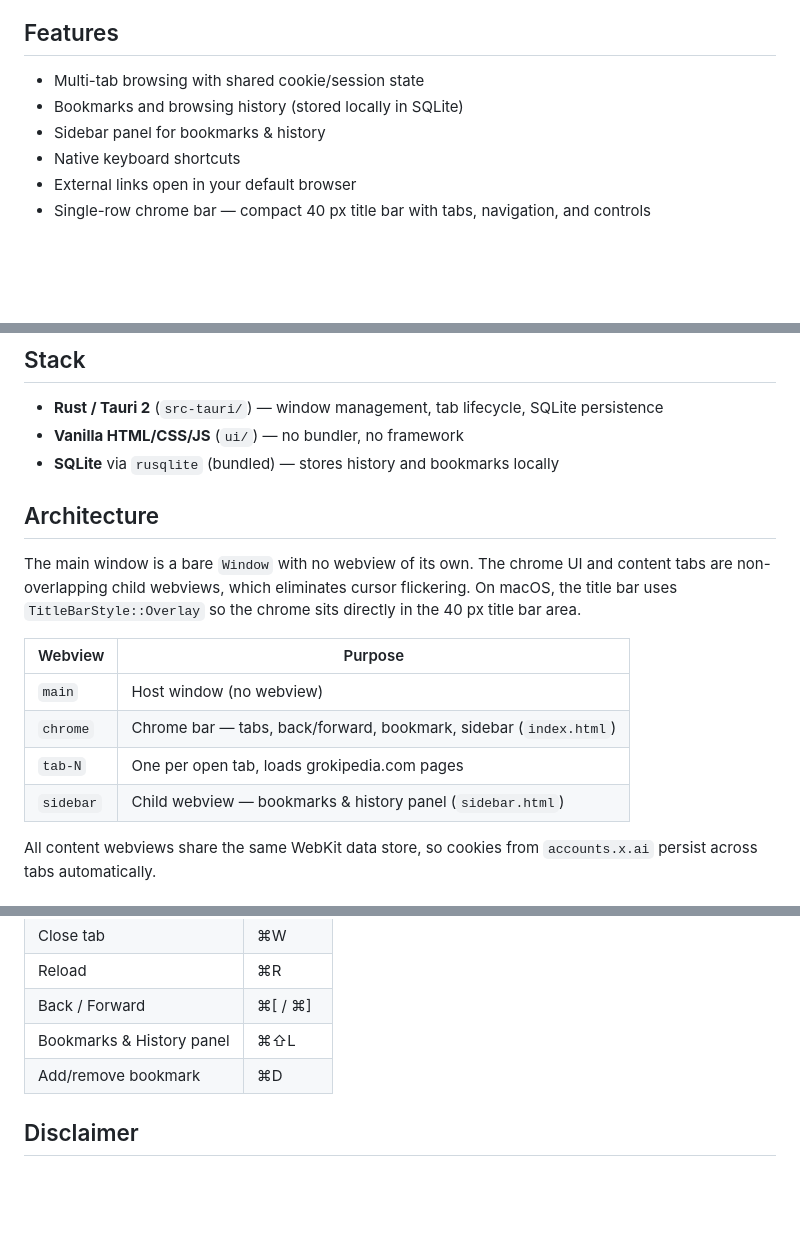
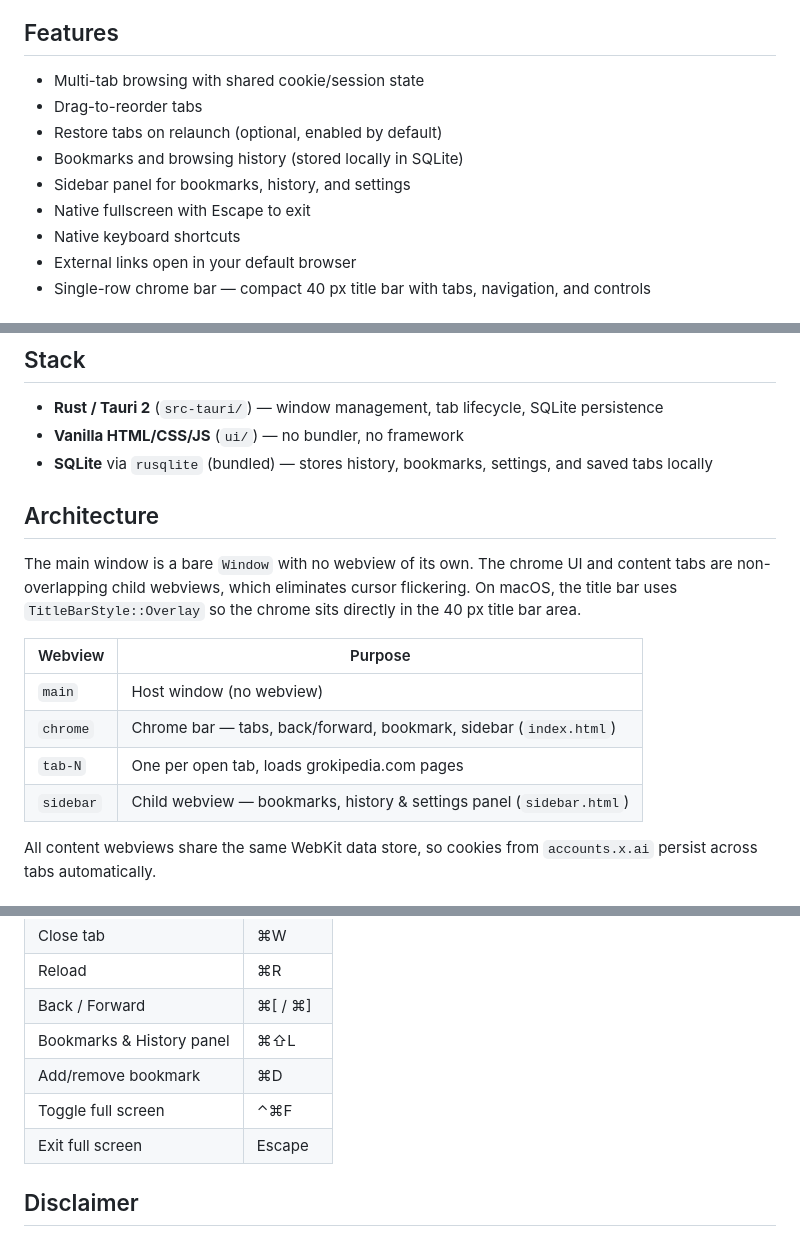
Before and after one commit to cyncwork/grokipedia-desktop-wrapper, a Markdown page: README.md, 3 parts joined by grey strips. Rendered like a GitHub page; blank space fills up the shorter version.

Commit message:
Update README with new features and shortcuts
Co-Authored-By: Claude Opus 4.6 (1M context) <noreply@anthropic.com>

```diff
--- a/README.md
+++ b/README.md
@@ -9,8 +9,11 @@ Targets **macOS** and **Linux**.
 ## Features
 
 - Multi-tab browsing with shared cookie/session state
+- Drag-to-reorder tabs
+- Restore tabs on relaunch (optional, enabled by default)
 - Bookmarks and browsing history (stored locally in SQLite)
-- Sidebar panel for bookmarks & history
+- Sidebar panel for bookmarks, history, and settings
+- Native fullscreen with Escape to exit
 - Native keyboard shortcuts
 - External links open in your default browser
 - Single-row chrome bar — compact 40 px title bar with tabs, navigation, and controls
@@ -83,7 +86,7 @@ The built app will be at:
 
 - **Rust / Tauri 2** (`src-tauri/`) — window management, tab lifecycle, SQLite persistence
 - **Vanilla HTML/CSS/JS** (`ui/`) — no bundler, no framework
-- **SQLite** via `rusqlite` (bundled) — stores history and bookmarks locally
+- **SQLite** via `rusqlite` (bundled) — stores history, bookmarks, settings, and saved tabs locally
 
 ## Architecture
 
@@ -94,7 +97,7 @@ The main window is a bare `Window` with no webview of its own. The chrome UI and
 | `main` | Host window (no webview) |
 | `chrome` | Chrome bar — tabs, back/forward, bookmark, sidebar (`index.html`) |
 | `tab-N` | One per open tab, loads grokipedia.com pages |
-| `sidebar` | Child webview — bookmarks & history panel (`sidebar.html`) |
+| `sidebar` | Child webview — bookmarks, history & settings panel (`sidebar.html`) |
 
 All content webviews share the same WebKit data store, so cookies from `accounts.x.ai` persist across tabs automatically.
 
@@ -108,6 +111,8 @@ All content webviews share the same WebKit data store, so cookies from `accounts
 | Back / Forward | ⌘[ / ⌘] |
 | Bookmarks & History panel | ⌘⇧L |
 | Add/remove bookmark | ⌘D |
+| Toggle full screen | ⌃⌘F |
+| Exit full screen | Escape |
 
 ## Disclaimer
 
```
